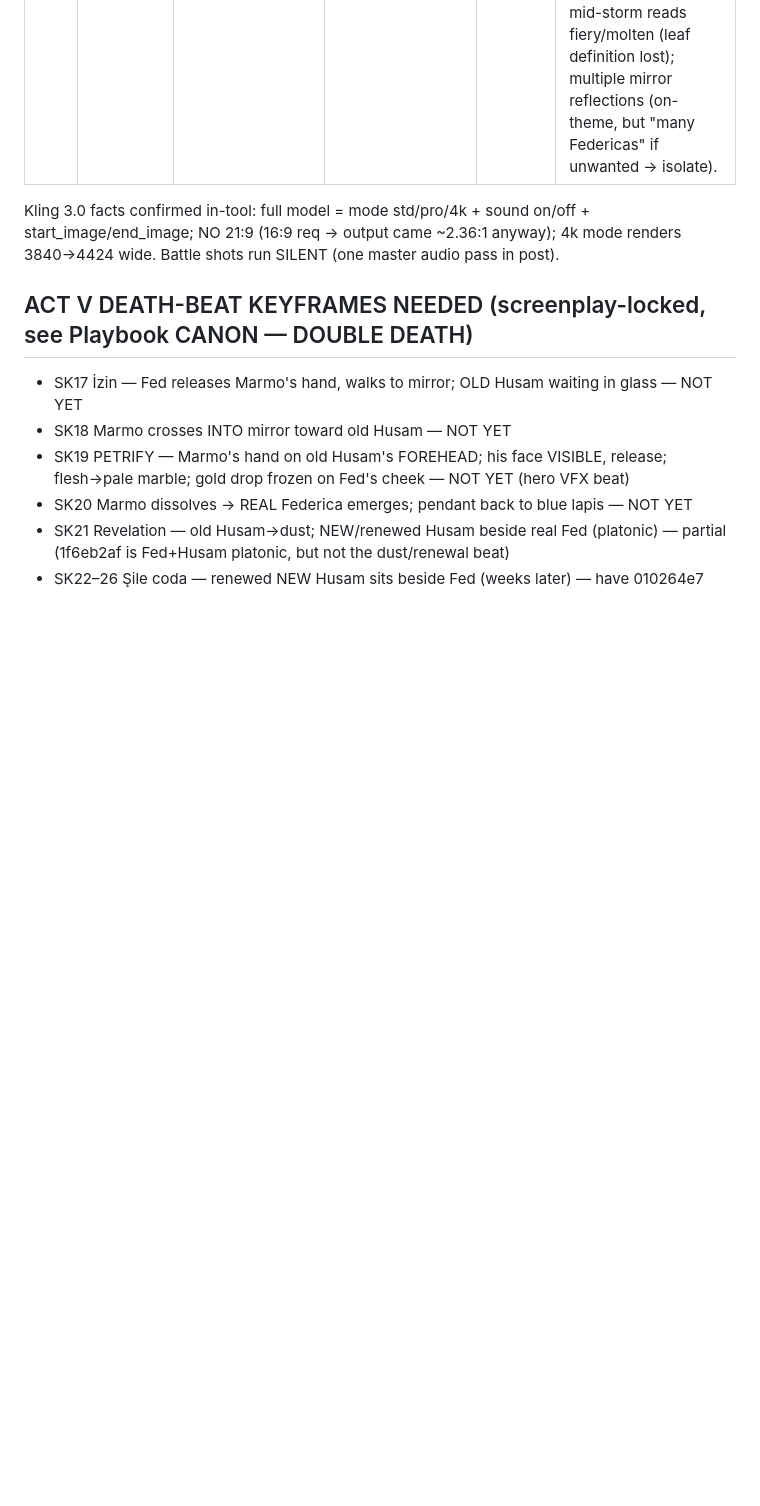
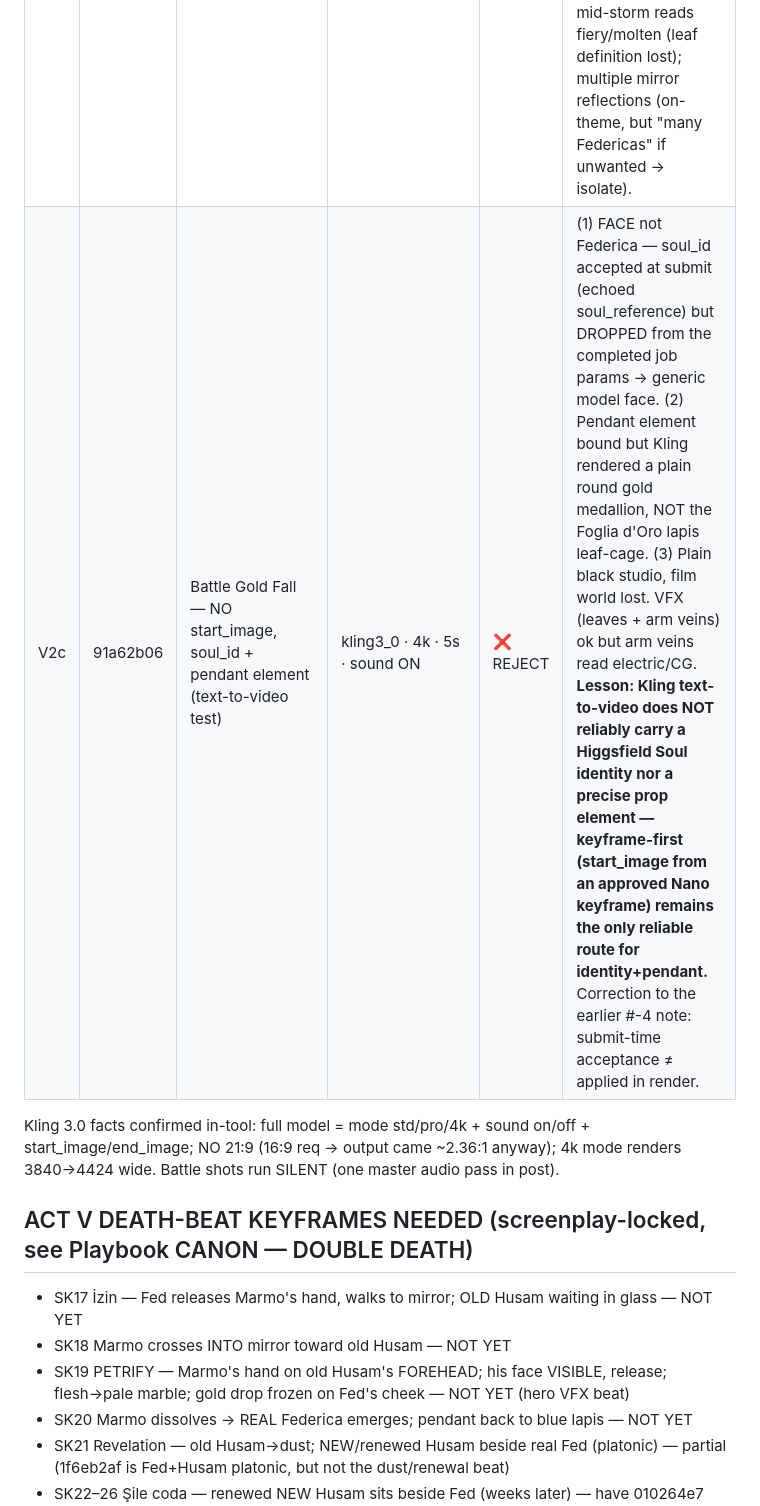
Before and after one commit to HusamAri/Artifact-Reports, a Markdown page: docs/espera-forp/QA_LOG.md, the part around the change. Rendered like a GitHub page; blank space fills up the shorter version.

```diff
--- a/docs/espera-forp/QA_LOG.md
+++ b/docs/espera-forp/QA_LOG.md
@@ -66,6 +66,7 @@ Technique win: bake VFX into still + "effect lights its surroundings" + short ne
 | V1 | 99f055ad | Battle Shot 1 — Awakening / Gilded Veins (start=fb7bd695) | kling3_0 · 4k · 5s · silent · 16:9→4424×1872 (~2.36:1) | ✅ PASS | Face=real Federica, held 5s no morph; pendant Foglia d'Oro correct; gold veins pulse+spread & LIGHT the scene (film-real, not neon/CG); gaze off-lens; hand fingers natural no morph; one slow push-in. Minor: pendant emits a strong horizontal gold flare-streak mid/late (anamorphic-ish, on-brand warm gold) — taste call, not a defect. |
 | V1b | 37cb15e1 | Battle Shot 1 — Awakening, SOUND version (start=fb7bd695) | kling3_0 · 4k · 5s · **sound ON** | ✅ PASS | Visually equal/better than silent (tighter comp); face held, pendant+veins+light all correct, hand natural, gaze off-lens. Audio = AAC stereo 44.1k present (Kling native; master mix in post). Director rule: render sound ON henceforth. |
 | V2 | f8c87754 | Battle Shot 2 — Gold Fall (start=57082eae) | kling3_0 · 4k · 5s · sound ON | ✅ PASS | Face=real Federica held 5s; pendant Foglia d'Oro correct (blazes→calms); gold-leaf storm erupts from hand & LIGHTS the mirror room, gold veins on forearm (GOLD=living palette); gaze off-lens; hands natural; locked cam; end-state settles+holds; audio present. Set in MIRROR ROOM → ties to Act IV. Minor: mid-storm reads fiery/molten (leaf definition lost); multiple mirror reflections (on-theme, but "many Federicas" if unwanted → isolate). |
+| V2c | 91a62b06 | Battle Gold Fall — NO start_image, soul_id + pendant element (text-to-video test) | kling3_0 · 4k · 5s · sound ON | ❌ REJECT | (1) FACE not Federica — soul_id accepted at submit (echoed soul_reference) but DROPPED from the completed job params → generic model face. (2) Pendant element bound but Kling rendered a plain round gold medallion, NOT the Foglia d'Oro lapis leaf-cage. (3) Plain black studio, film world lost. VFX (leaves + arm veins) ok but arm veins read electric/CG. **Lesson: Kling text-to-video does NOT reliably carry a Higgsfield Soul identity nor a precise prop element — keyframe-first (start_image from an approved Nano keyframe) remains the only reliable route for identity+pendant.** Correction to the earlier #-4 note: submit-time acceptance ≠ applied in render. |
 Kling 3.0 facts confirmed in-tool: full model = mode std/pro/4k + sound on/off + start_image/end_image; NO 21:9 (16:9 req → output came ~2.36:1 anyway); 4k mode renders 3840→4424 wide. Battle shots run SILENT (one master audio pass in post).
 
 ## ACT V DEATH-BEAT KEYFRAMES NEEDED (screenplay-locked, see Playbook CANON — DOUBLE DEATH)
```
Also changed, not shown: docs/espera-forp/PROMPT_ENGINEERING_PLAYBOOK.md (+6 -4 lines).
